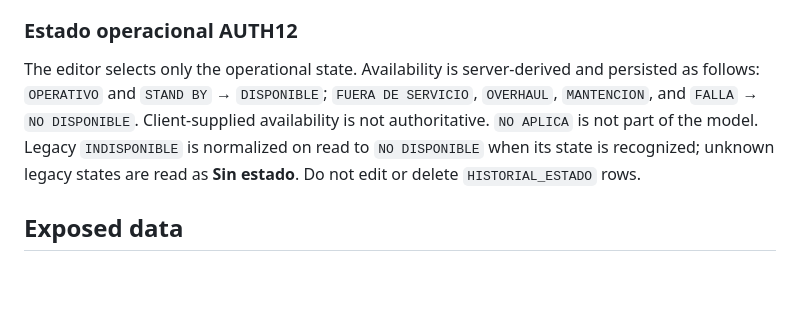
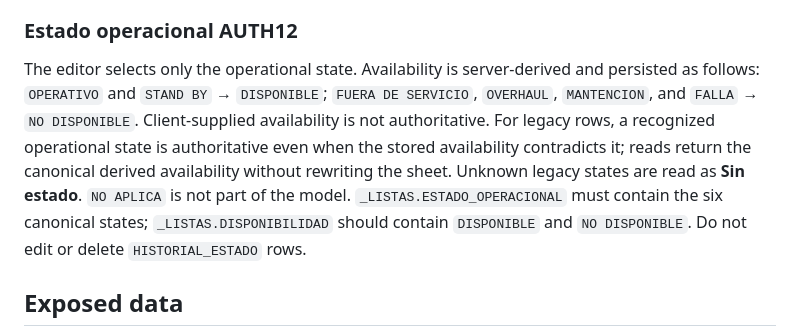
Before and after one commit to apps-mtto-ant/centro-control-sdso, a Markdown page: backend/README.md, the part around the change. Drawn GitHub-style; blank space fills up the shorter version.

Commit message:
AUTH12: document state authority and list contract

```diff
--- a/backend/README.md
+++ b/backend/README.md
@@ -24,7 +24,7 @@ Before enabling forms in staging, verify in a browser that JSON GET/POST works t
 
 ### Estado operacional AUTH12
 
-The editor selects only the operational state. Availability is server-derived and persisted as follows: `OPERATIVO` and `STAND BY` → `DISPONIBLE`; `FUERA DE SERVICIO`, `OVERHAUL`, `MANTENCION`, and `FALLA` → `NO DISPONIBLE`. Client-supplied availability is not authoritative. `NO APLICA` is not part of the model. Legacy `INDISPONIBLE` is normalized on read to `NO DISPONIBLE` when its state is recognized; unknown legacy states are read as **Sin estado**. Do not edit or delete `HISTORIAL_ESTADO` rows.
+The editor selects only the operational state. Availability is server-derived and persisted as follows: `OPERATIVO` and `STAND BY` → `DISPONIBLE`; `FUERA DE SERVICIO`, `OVERHAUL`, `MANTENCION`, and `FALLA` → `NO DISPONIBLE`. Client-supplied availability is not authoritative. For legacy rows, a recognized operational state is authoritative even when the stored availability contradicts it; reads return the canonical derived availability without rewriting the sheet. Unknown legacy states are read as **Sin estado**. `NO APLICA` is not part of the model. `_LISTAS.ESTADO_OPERACIONAL` must contain the six canonical states; `_LISTAS.DISPONIBILIDAD` should contain `DISPONIBLE` and `NO DISPONIBLE`. Do not edit or delete `HISTORIAL_ESTADO` rows.
 
 ## Exposed data
 
```
